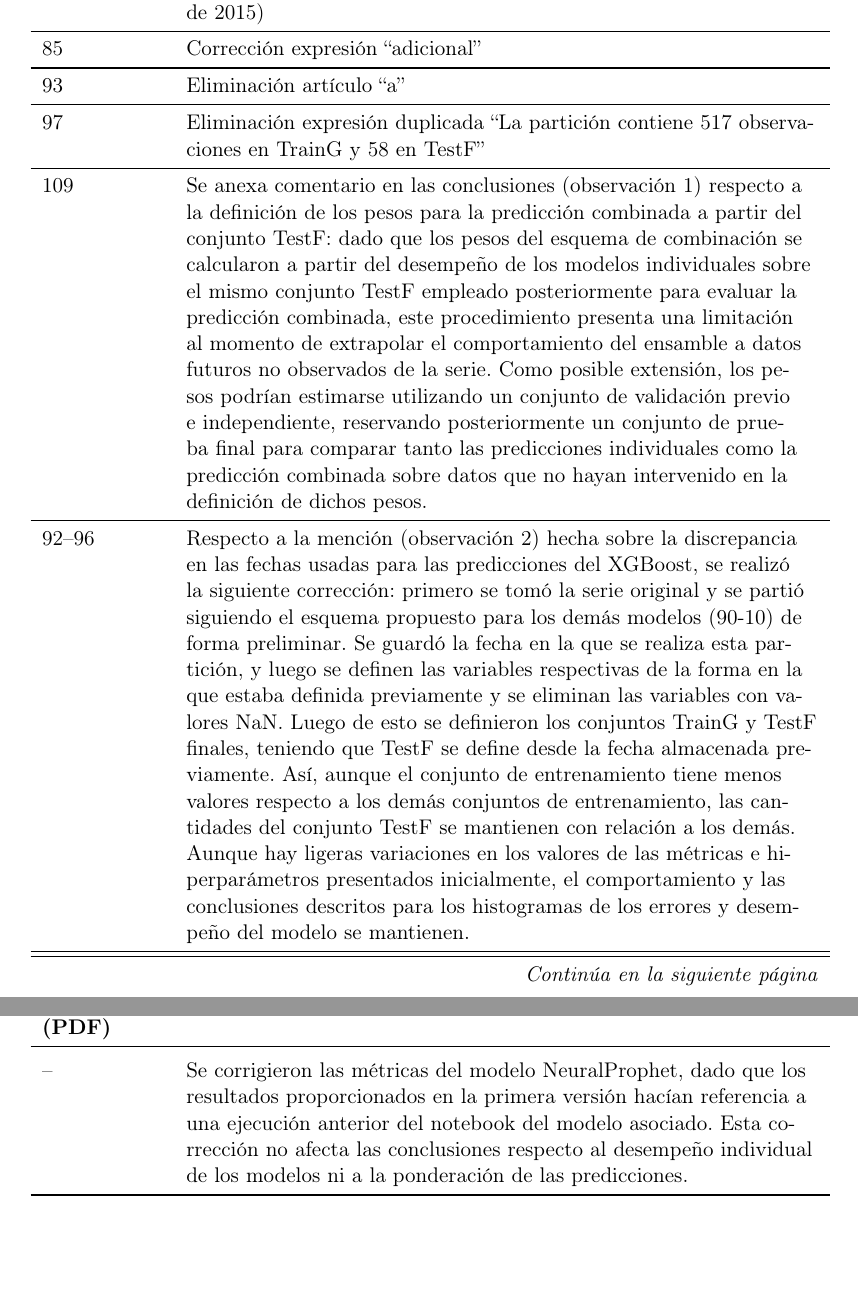
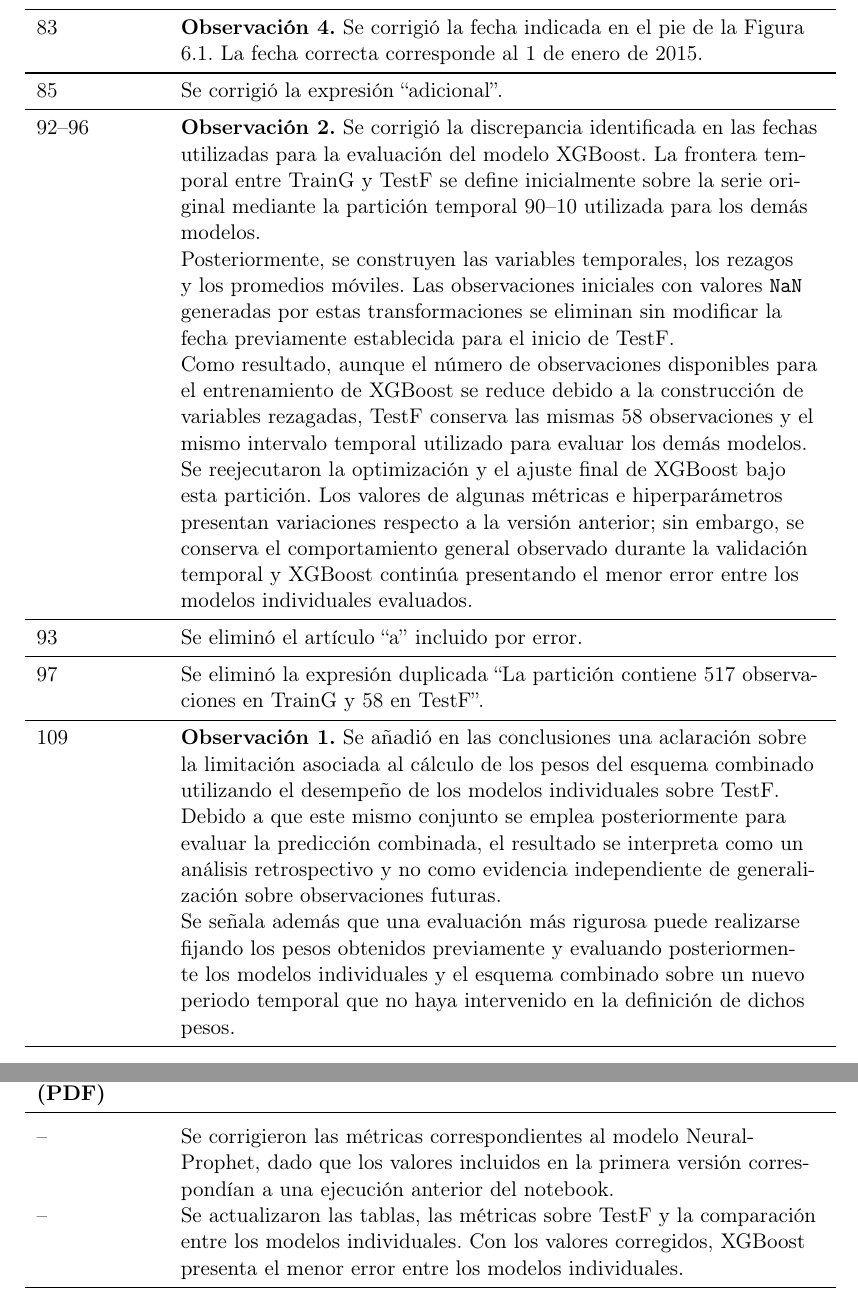
Before and after one commit to JuanDavidPiedrahitaLopez/informe_correcciones, a LaTeX document (main.tex): two parts of pages 2 and 3 of 3, joined at a grey line, cut at the place of the change, the shorter picture padded with empty space. Compiled offline with pdfLaTeX.

Commit message:
Updates from Overleaf

```diff
--- a/main.tex
+++ b/main.tex
@@ -34,8 +84,5 @@
 \toprule
-\textbf{Página (PDF)} & \textbf{Corrección} \\
+\textbf{Página (PDF)} & \textbf{Corrección realizada} \\
 \midrule
 \endhead
 
-\midrule
-\multicolumn{2}{r}{\textit{Continúa en la siguiente página}} \\
-\endfoot
@@ -89,17 +202,85 @@
 \midrule
-83 & (Observación 4) Corrección fecha pie de figura 6.1 (es 01 de enero de 2015) \\
+
+83 &
+\textbf{Observación 4.}
+Se corrigió la fecha indicada en el pie de la Figura 6.1.
+La fecha correcta corresponde al 1 de enero de 2015. \\
+
 \midrule
-85 & Corrección expresión ``adicional'' \\
+
+85 &
+Se corrigió la expresión ``adicional''. \\
+
 \midrule
-93 & Eliminación artículo ``a'' \\
+
+92--96 &
+\textbf{Observación 2.}
+Se corrigió la discrepancia identificada en las fechas utilizadas para la
+evaluación del modelo XGBoost. La frontera temporal entre TrainG y TestF se
+define inicialmente sobre la serie original mediante la partición temporal
+90--10 utilizada para los demás modelos. \\
+
+ &
+Posteriormente, se construyen las variables temporales, los rezagos y los
+promedios móviles. Las observaciones iniciales con valores \texttt{NaN}
+generadas por estas transformaciones se eliminan sin modificar la fecha
+previamente establecida para el inicio de TestF. \\
+
+&
+Como resultado, aunque el número de observaciones disponibles para el
+entrenamiento de XGBoost se reduce debido a la construcción de variables
+rezagadas, TestF conserva las mismas 58 observaciones y el mismo intervalo
+temporal utilizado para evaluar los demás modelos. \\
+
+ &
+Se reejecutaron la optimización y el ajuste final de XGBoost bajo esta
+partición. Los valores de algunas métricas e hiperparámetros presentan
+variaciones respecto a la versión anterior; sin embargo, se conserva el
+comportamiento general observado durante la validación temporal y XGBoost
+continúa presentando el menor error entre los modelos individuales evaluados. \\
+
 \midrule
-97 & Eliminación expresión duplicada ``La partición contiene 517 observaciones en TrainG y 58 en TestF'' \\
+
+93 &
+Se eliminó el artículo ``a'' incluido por error. \\
+
 \midrule
-109 & Se anexa comentario en las conclusiones (observación 1)  respecto a la definición de los pesos para la predicción combinada a partir del conjunto TestF: dado que los pesos del esquema de combinación se calcularon a partir del desempeño de los modelos individuales sobre el mismo conjunto TestF empleado posteriormente para evaluar la predicción combinada, este procedimiento presenta una limitación al momento de extrapolar el comportamiento del ensamble a datos futuros no observados de la serie. Como posible extensión, los pesos podrían estimarse utilizando un conjunto de validación previo e independiente, reservando posteriormente un conjunto de prueba final para comparar tanto las predicciones individuales como la predicción combinada sobre datos que no hayan intervenido en la definición de dichos pesos. \\
+
+97 &
+Se eliminó la expresión duplicada ``La partición contiene 517 observaciones
+en TrainG y 58 en TestF''. \\
+
 \midrule
-92--96 & Respecto a la mención (observación 2) hecha sobre la discrepancia en las fechas usadas para las predicciones del XGBoost, se realizó la siguiente corrección: primero se tomó la serie original y se partió siguiendo el esquema propuesto para los demás modelos (90-10) de forma preliminar. Se guardó la fecha en la que se realiza esta partición, y luego se definen las variables respectivas de la forma en la que estaba definida previamente y se eliminan las variables con valores NaN. Luego de esto se definieron los conjuntos TrainG y TestF finales, teniendo que TestF se define desde la fecha almacenada previamente. Así, aunque el conjunto de entrenamiento tiene menos valores respecto a los demás conjuntos de entrenamiento, las cantidades del conjunto TestF se mantienen con relación a los demás. Aunque hay ligeras variaciones en los valores de las métricas e hiperparámetros presentados inicialmente, el comportamiento y las conclusiones descritos para los histogramas de los errores y desempeño del modelo se mantienen. \\
+
+109 &
+\textbf{Observación 1.}
+Se añadió en las conclusiones una aclaración sobre la limitación asociada al
+cálculo de los pesos del esquema combinado utilizando el desempeño de los
+modelos individuales sobre TestF. \\
+
+ &
+Debido a que este mismo conjunto se emplea posteriormente para evaluar la
+predicción combinada, el resultado se interpreta como un análisis
+retrospectivo y no como evidencia independiente de generalización sobre
+observaciones futuras. \\
+
+ &
+Se señala además que una evaluación más rigurosa puede realizarse fijando
+los pesos obtenidos previamente y evaluando posteriormente los modelos
+individuales y el esquema combinado sobre un nuevo periodo temporal que no
+haya intervenido en la definición de dichos pesos. \\
+
 \midrule
--- & Se corrigieron las métricas del modelo NeuralProphet, dado que los resultados proporcionados en la primera versión hacían referencia a una ejecución anterior del notebook del modelo asociado. Esta corrección no afecta las conclusiones respecto al desempeño individual de los modelos ni a la ponderación de las predicciones. \\
+
+-- &
+Se corrigieron las métricas correspondientes al modelo NeuralProphet, dado
+que los valores incluidos en la primera versión correspondían a una ejecución
+anterior del notebook. \\
+
+-- &
+Se actualizaron las tablas, las métricas sobre TestF y la comparación entre
+los modelos individuales. Con los valores corregidos, XGBoost presenta el
+menor error entre los modelos individuales. \\
 
 \end{longtable}
 
```
Also changed, not shown: main.tex (184 more changed lines).
